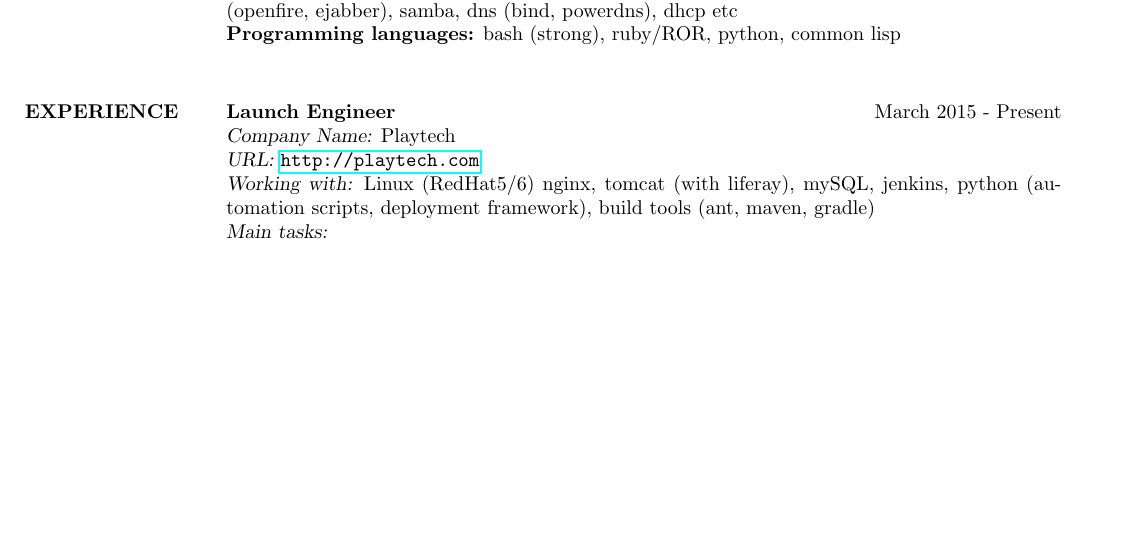
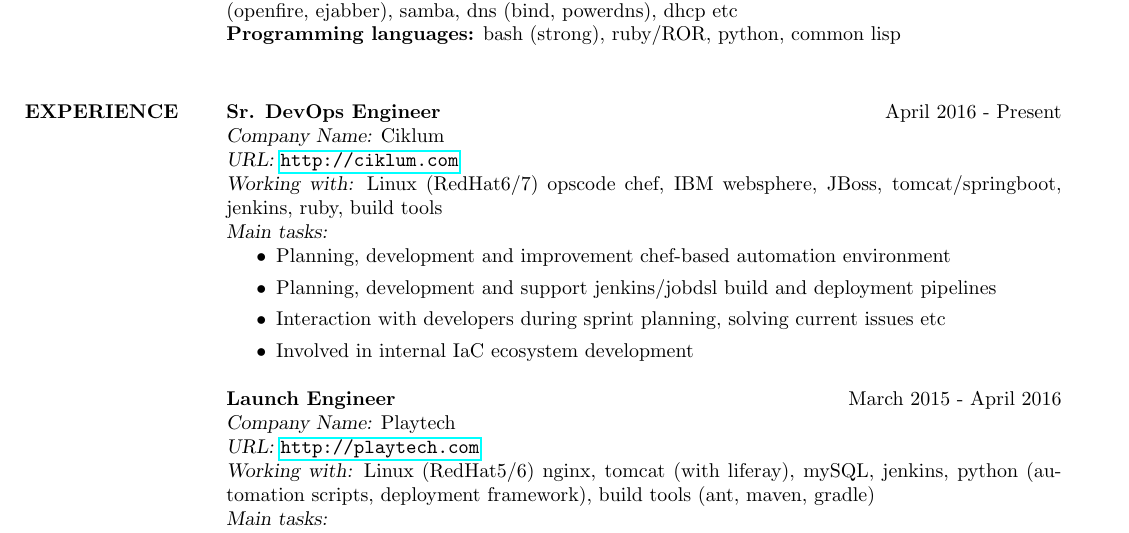
Before and after one commit to c0smonaut/mycv, a LaTeX CV (mycv.tex): part of page 1 of 3, cut so that both start at the same text, the shorter picture padded with empty space. Compiled offline with pdfLaTeX.

Commit message:
Update CV

```diff
--- a/mycv.tex
+++ b/mycv.tex
@@ -99,7 +99,19 @@ Kyiv National T. Shevchenko University, RadioPhysical Department, Kyiv \\
 
 \section{EXPERIENCE}
 
-{\bf Launch Engineer} \hfill March 2015 - Present \\
+{\bf Sr. DevOps Engineer} \hfill April 2016 - Present \\
+{\sl Company Name:} Ciklum \\
+{\sl URL:} \url{http://ciklum.com} \\
+{\sl Working with:} Linux (RedHat6/7) opscode chef, IBM websphere, JBoss, tomcat/springboot, jenkins, ruby, build tools \\
+{\sl Main tasks:}
+\begin{itemize}
+\item Planning, development and improvement chef-based automation environment
+\item Planning, development and support jenkins/jobdsl build and deployment pipelines
+\item Interaction with developers during sprint planning, solving current issues etc
+\item Involved in internal IaC ecosystem development
+\end{itemize}
+
+{\bf Launch Engineer} \hfill March 2015 - April 2016 \\
 {\sl Company Name:} Playtech \\
 {\sl URL:} \url{http://playtech.com} \\
 {\sl Working with:} Linux (RedHat5/6) nginx, tomcat (with liferay), mySQL, jenkins, python (automation scripts, deployment framework), build tools (ant, maven, gradle) \\
```
